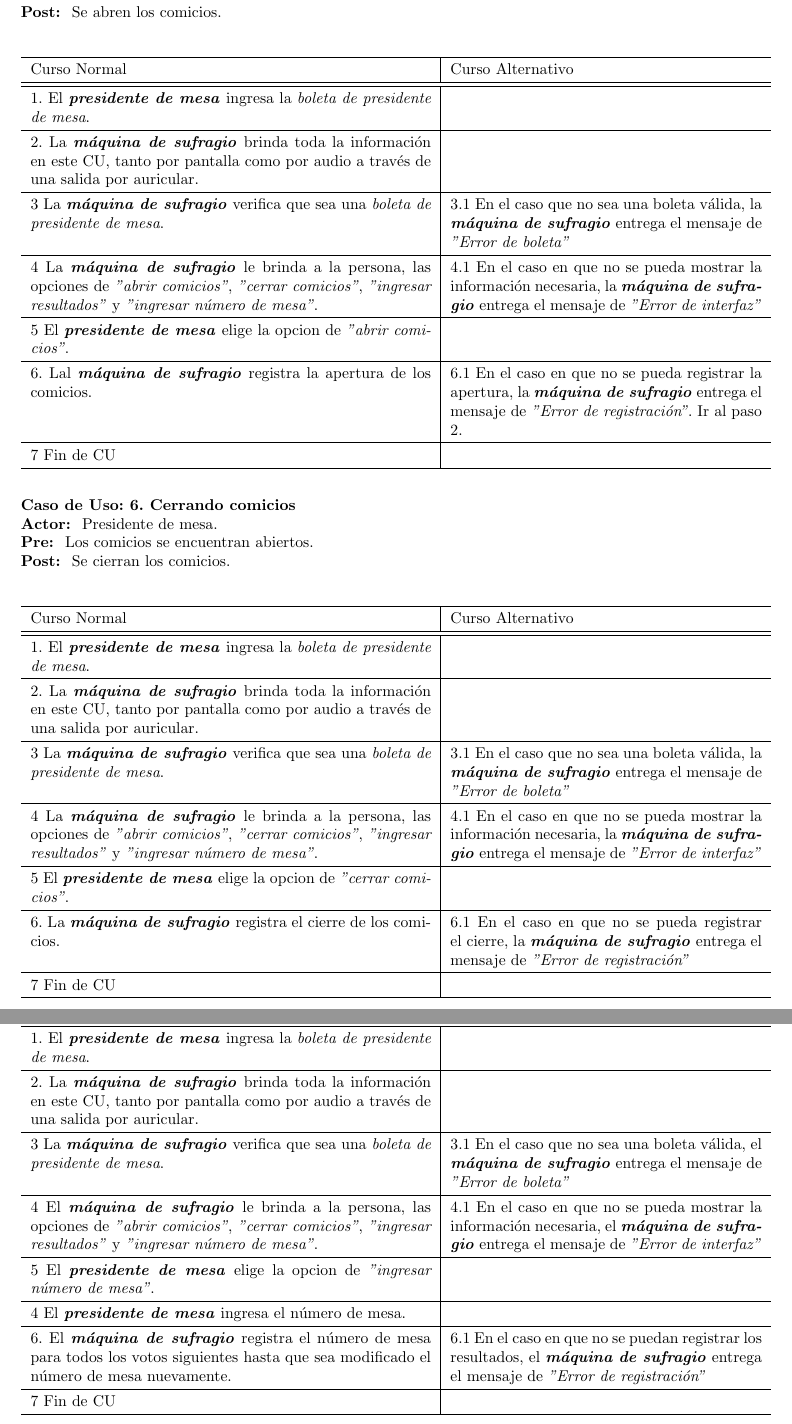
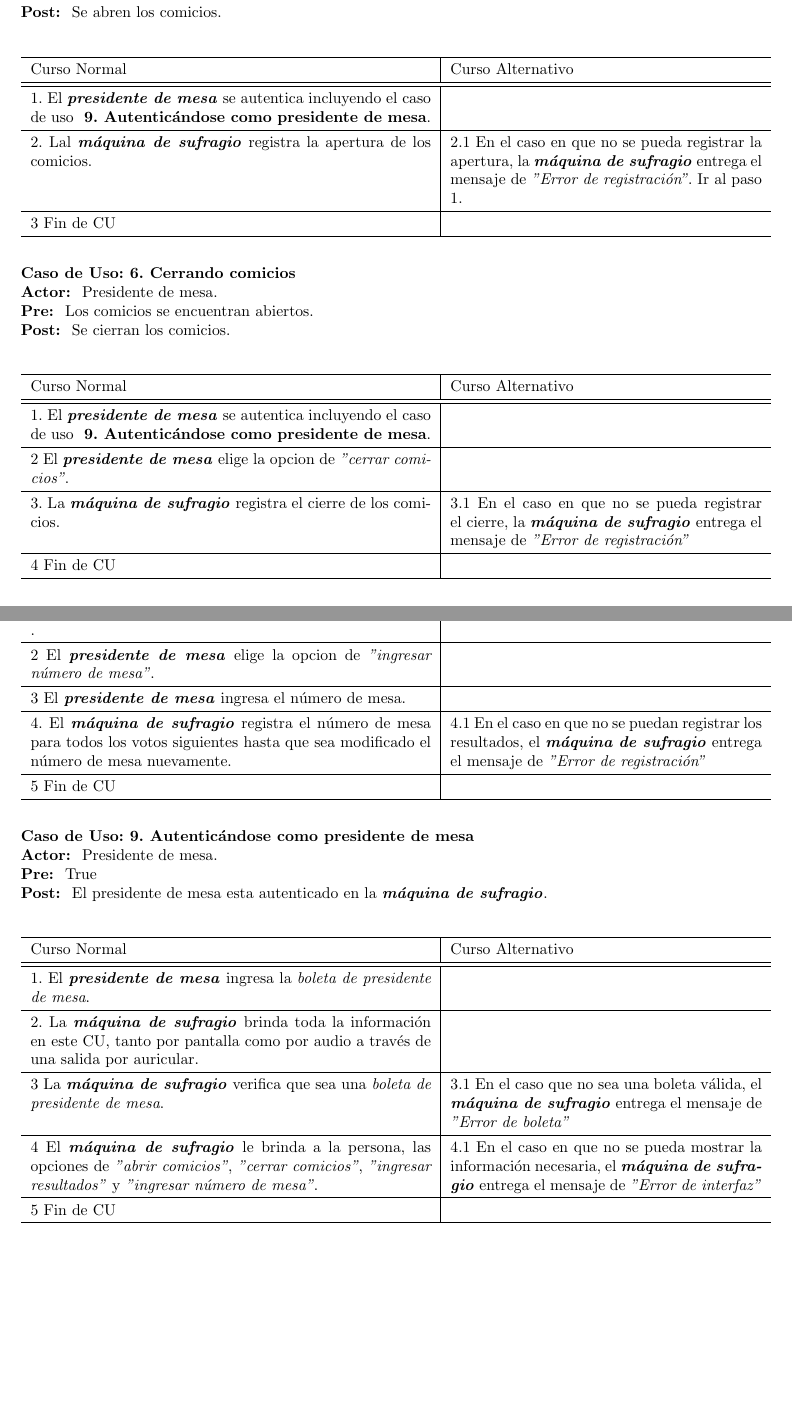
Before and after one commit to martinmongi/ingsoft1, a LaTeX document (tp2/Informe/informe.tex): two parts of pages 8 and 10 of 22 before the commit and two parts of pages 8 and 9 of 21 after it, joined at a grey line, cut so that both start at the same text, the shorter picture padded with empty space. Compiled offline with pdfLaTeX.

Commit message:
Autenticacion como presidente en caso de uso en particular, incluido.

```diff
--- a/tp2/Informe/informe.tex
+++ b/tp2/Informe/informe.tex
@@ -294,38 +294,15 @@
     Curso Normal & Curso Alternativo \\
     \hline
     \hline
-    1. El \textbf{\textit{presidente de mesa}} ingresa la \textit{boleta de presidente de mesa}.
-    & \\
-
+        1. El \textbf{\textit{presidente de mesa}} se autentica incluyendo el caso de uso \textbf{ 9. Autenticándose como presidente de mesa}. \\
     \hline
-    2. La \textbf{\textit{máquina de sufragio}} brinda toda la información en este CU, tanto por pantalla como por audio a través de una salida por auricular.
+    2. Lal \textbf{\textit{máquina de sufragio}} registra la apertura de los comicios.
     &
+    2.1 En el caso en que no se pueda registrar la apertura, la \textbf{\textit{máquina de sufragio}} entrega el mensaje de \textit{''Error de registración''}. Ir al paso 1.
     \\
 
     \hline
-    3 La \textbf{\textit{máquina de sufragio}} verifica que sea una \textit{boleta de presidente de mesa}.
-    &
-    3.1 En el caso que no sea una boleta válida, la \textbf{\textit{máquina de sufragio}} entrega el mensaje de \textit{''Error de boleta''}
-    \\
-
-    \hline
-    4 La \textbf{\textit{máquina de sufragio}} le brinda a la persona, las opciones de \textit{''abrir comicios''}, \textit{''cerrar comicios''}, \textit{''ingresar resultados''} y \textit{''ingresar número de mesa''}.
-    &
-    4.1 En el caso en que no se pueda mostrar la información necesaria, la \textbf{\textit{máquina de sufragio}} entrega el mensaje de \textit{''Error de interfaz''}
-    \\
-
-    \hline
-    5 El \textbf{\textit{presidente de mesa}} elige la opcion de \textit{''abrir comicios''}.
-    & \\
-
-    \hline
-    6. Lal \textbf{\textit{máquina de sufragio}} registra la apertura de los comicios.
-    &
-    6.1 En el caso en que no se pueda registrar la apertura, la \textbf{\textit{máquina de sufragio}} entrega el mensaje de \textit{''Error de registración''}. Ir al paso 2.
-    \\
-
-    \hline
-    7 Fin de CU
+    3 Fin de CU
     & \\
     \hline
   \end{tabular}
@@ -346,46 +323,26 @@
     Curso Normal & Curso Alternativo \\
     \hline
     \hline
-    1. El \textbf{\textit{presidente de mesa}} ingresa la \textit{boleta de presidente de mesa}.
+	1. El \textbf{\textit{presidente de mesa}} se autentica incluyendo el caso de uso \textbf{ 9. Autenticándose como presidente de mesa}.
+    \\
+    \hline
+    2 El \textbf{\textit{presidente de mesa}} elige la opcion de \textit{''cerrar comicios''}.
     & \\
 
     \hline
-    2. La \textbf{\textit{máquina de sufragio}} brinda toda la información en este CU, tanto por pantalla como por audio a través de una salida por auricular.
+    3. La \textbf{\textit{máquina de sufragio}} registra el cierre de los comicios.
     &
+    3.1 En el caso en que no se pueda registrar el cierre, la \textbf{\textit{máquina de sufragio}} entrega el mensaje de \textit{''Error de registración''}
     \\
 
     \hline
-    3 La \textbf{\textit{máquina de sufragio}} verifica que sea una \textit{boleta de presidente de mesa}.
-    &
-    3.1 En el caso que no sea una boleta válida, la \textbf{\textit{máquina de sufragio}} entrega el mensaje de \textit{''Error de boleta''}
-    \\
-
-    \hline
-    4 La \textbf{\textit{máquina de sufragio}} le brinda a la persona, las opciones de \textit{''abrir comicios''}, \textit{''cerrar comicios''}, \textit{''ingresar resultados''} y \textit{''ingresar número de mesa''}.
-    &
-    4.1 En el caso en que no se pueda mostrar la información necesaria, la \textbf{\textit{máquina de sufragio}} entrega el mensaje de \textit{''Error de interfaz''}
-    \\
-
-    \hline
-    5 El \textbf{\textit{presidente de mesa}} elige la opcion de \textit{''cerrar comicios''}.
-    & \\
-
-    \hline
-    6. La \textbf{\textit{máquina de sufragio}} registra el cierre de los comicios.
-    &
-    6.1 En el caso en que no se pueda registrar el cierre, la \textbf{\textit{máquina de sufragio}} entrega el mensaje de \textit{''Error de registración''}
-    \\
-
-    \hline
-    7 Fin de CU
+    4 Fin de CU
     & \\
     \hline
   \end{tabular}
 \egroup
 \end{table}
 
-
-\newpage
 \noindent\textbf{Caso de Uso: 7. Ingresando resultados}\\
 \textbf{Actor: } Presidente de mesa.\\
 \textbf{Pre: } Los comicios se encuentran cerrados.\\
@@ -445,3 +385,4 @@
 \egroup
 \end{table}
 
+\clearpage
@@ -450,3 +390,8 @@
 \textbf{Actor: } Presidente de mesa.\\
 \textbf{Pre: } Los comicios se encuentran abiertos.\\
 \textbf{Post: } Se ingresa el número de mesa.\\
+\begin{table}[H]
+  \centering
+\bgroup
+\def\arraystretch{1.3}
+  \begin{tabular}{p{9cm} | p{7cm}}
@@ -453,3 +401,33 @@
+    \hline
+    1. El \textbf{\textit{presidente de mesa}} se autentica incluyendo el caso de uso \textbf{ 9. Autenticándose como presidente de mesa} .
+    & \\
+
+    \hline
+    2 El \textbf{\textit{presidente de mesa}} elige la opcion de \textit{''ingresar número de mesa''}.
+    & \\
+
+    \hline
+    3 El \textbf{\textit{presidente de mesa}} ingresa el número de mesa.
+    \\
+
+    \hline
+    4. El \textbf{\textit{máquina de sufragio}} registra el número de mesa para todos los votos siguientes hasta que sea modificado el número de mesa nuevamente.
+    &
+    4.1 En el caso en que no se puedan registrar los resultados, el \textbf{\textit{máquina de sufragio}} entrega el mensaje de \textit{''Error de registración''}
+    \\
+
+    \hline
+    5 Fin de CU
+    & \\
+    \hline
+  \end{tabular}
+\egroup
+\end{table}
+
+\noindent\textbf{Caso de Uso: 9. Autenticándose como presidente de mesa}\\
+\textbf{Actor: } Presidente de mesa.\\
+\textbf{Pre: } True\\
+\textbf{Post: } El presidente de mesa esta autenticado en la \textbf{\textit{máquina de sufragio}}.\\
 \begin{table}[H]
   \centering
 \bgroup
@@ -479,29 +457,17 @@
     4.1 En el caso en que no se pueda mostrar la información necesaria, el \textbf{\textit{máquina de sufragio}} entrega el mensaje de \textit{''Error de interfaz''}
     \\
 
-    \hline
-    5 El \textbf{\textit{presidente de mesa}} elige la opcion de \textit{''ingresar número de mesa''}.
-    & \\
 
     \hline
-    4 El \textbf{\textit{presidente de mesa}} ingresa el número de mesa.
-    \\
-
-    \hline
-    6. El \textbf{\textit{máquina de sufragio}} registra el número de mesa para todos los votos siguientes hasta que sea modificado el número de mesa nuevamente.
-    &
-    6.1 En el caso en que no se puedan registrar los resultados, el \textbf{\textit{máquina de sufragio}} entrega el mensaje de \textit{''Error de registración''}
-    \\
-
-    \hline
-    7 Fin de CU
+    5 Fin de CU
     & \\
     \hline
   \end{tabular}
 \egroup
 \end{table}
 
-\noindent\textbf{Caso de Uso: 9. Actualizando software de la maquina emisora de sufragios}\\
+\clearpage
+\noindent\textbf{Caso de Uso: 10. Actualizando software de la maquina emisora de sufragios}\\
 \textbf{Actor: } Encargado de la maquina.\\
 \textbf{Pre: } No se abrieron los comicios.\\
 \textbf{Post: } Se actualiza el software de la maquina emisora de sufragios.\\
```
Also changed, not shown: tp2/Informe/informe.tex (58 more changed lines).
